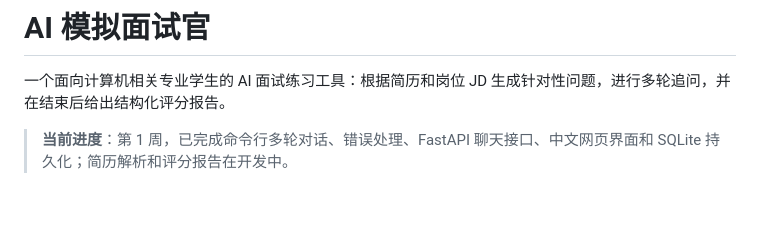
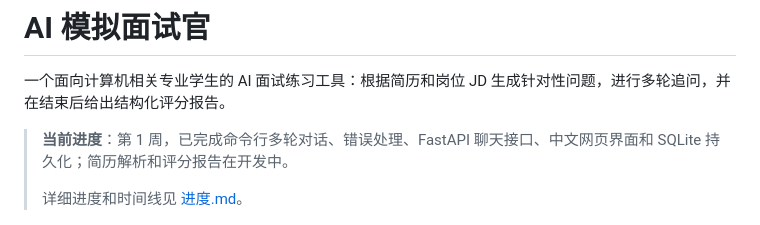
Before and after one commit to cwycwy31/ai-interviewer, a Markdown page: README.md, the part around the change. Drawn GitHub-style; blank space fills up the shorter version.

```diff
--- a/README.md
+++ b/README.md
@@ -3,6 +3,8 @@
 一个面向计算机相关专业学生的 AI 面试练习工具：根据简历和岗位 JD 生成针对性问题，进行多轮追问，并在结束后给出结构化评分报告。
 
 > **当前进度**：第 1 周，已完成命令行多轮对话、错误处理、FastAPI 聊天接口、中文网页界面和 SQLite 持久化；简历解析和评分报告在开发中。
+>
+> 详细进度和时间线见 [进度.md](进度.md)。
 
 ![目标原型](assets/preview-setup.png)
 
```
Also changed, not shown: 进度.md (added, +39 -0 lines).
